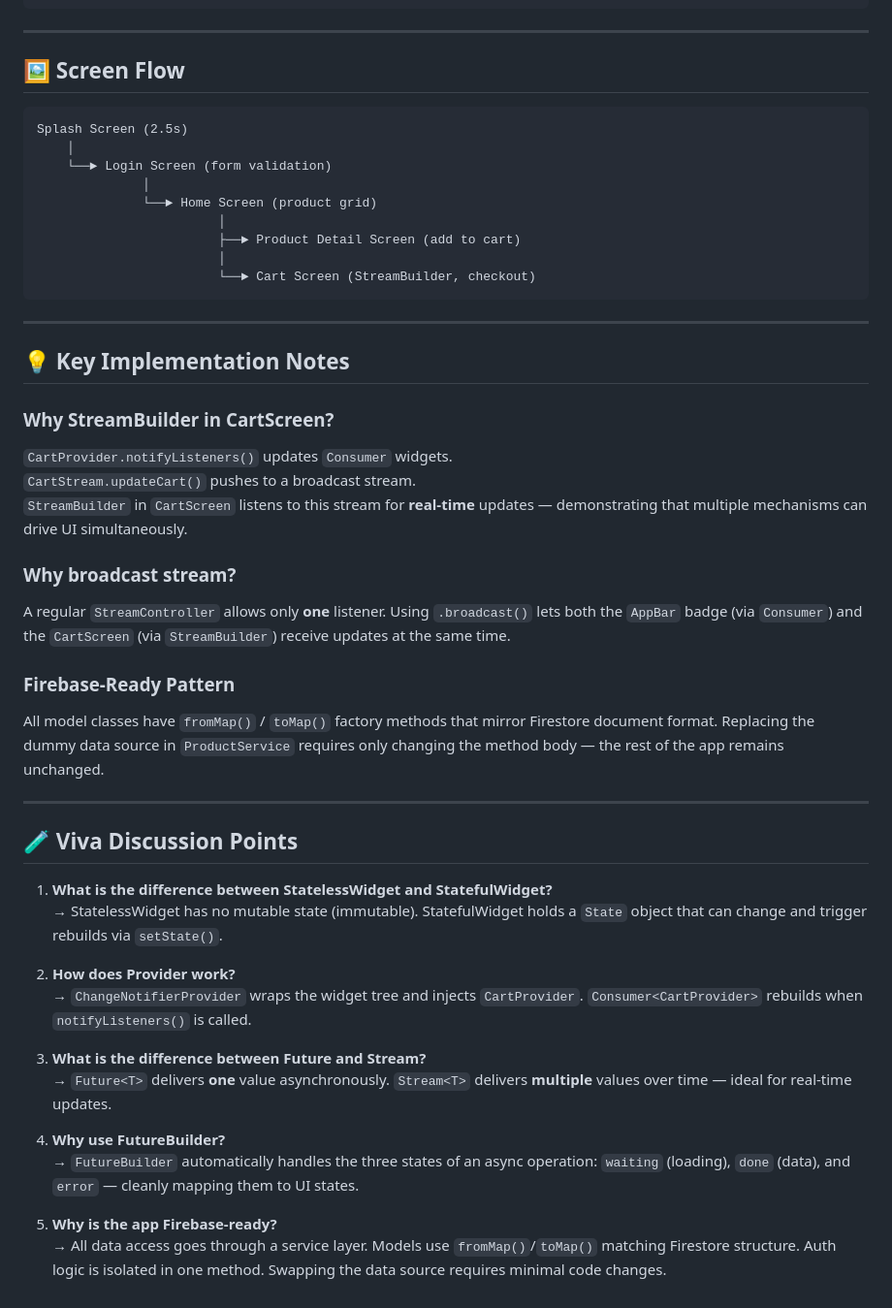
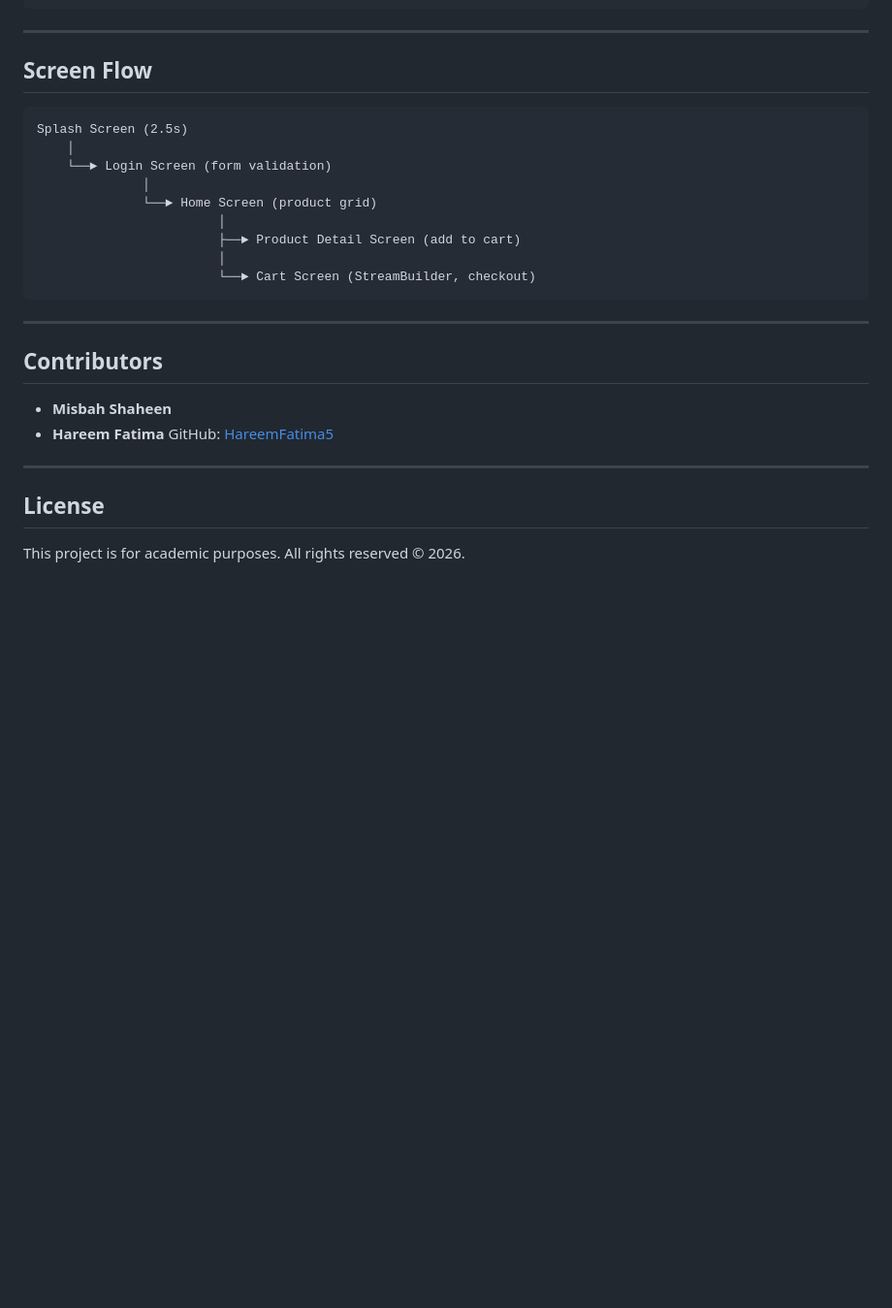
Before and after one commit to Misbah-shaheen/SmartShop-, a Markdown page: README.md, the part around one of its changes. Shown at 97% size. GitHub-like rendering; blank space fills up the shorter version.

````diff
--- a/README.md
+++ b/README.md
@@ -238,7 +238,7 @@ return snapshot.docs
 
 ---
 
-## 🖼️ Screen Flow
+##  Screen Flow
 
 ```
 Splash Screen (2.5s)
@@ -254,34 +254,14 @@ Splash Screen (2.5s)
 
 ---
 
-## 💡 Key Implementation Notes
+## Contributors
 
-### Why StreamBuilder in CartScreen?
-`CartProvider.notifyListeners()` updates `Consumer` widgets.
-`CartStream.updateCart()` pushes to a broadcast stream.
-`StreamBuilder` in `CartScreen` listens to this stream for **real-time** updates — demonstrating that multiple mechanisms can drive UI simultaneously.
-
-### Why broadcast stream?
-A regular `StreamController` allows only **one** listener. Using `.broadcast()` lets both the `AppBar` badge (via `Consumer`) and the `CartScreen` (via `StreamBuilder`) receive updates at the same time.
-
-### Firebase-Ready Pattern
-All model classes have `fromMap()` / `toMap()` factory methods that mirror Firestore document format. Replacing the dummy data source in `ProductService` requires only changing the method body — the rest of the app remains unchanged.
+- **Misbah Shaheen**
+- **Hareem Fatima**
+  GitHub: [HareemFatima5](https://github.com/HareemFatima5)
 
 ---
 
-## 🧪 Viva Discussion Points
+## License
 
-1. **What is the difference between StatelessWidget and StatefulWidget?**
-   → StatelessWidget has no mutable state (immutable). StatefulWidget holds a `State` object that can change and trigger rebuilds via `setState()`.
-
-2. **How does Provider work?**
-   → `ChangeNotifierProvider` wraps the widget tree and injects `CartProvider`. `Consumer<CartProvider>` rebuilds when `notifyListeners()` is called.
-
-3. **What is the difference between Future and Stream?**
-   → `Future<T>` delivers **one** value asynchronously. `Stream<T>` delivers **multiple** values over time — ideal for real-time updates.
-
-4. **Why use FutureBuilder?**
-   → `FutureBuilder` automatically handles the three states of an async operation: `waiting` (loading), `done` (data), and `error` — cleanly mapping them to UI states.
-
-5. **Why is the app Firebase-ready?**
-   → All data access goes through a service layer. Models use `fromMap()`/`toMap()` matching Firestore structure. Auth logic is isolated in one method. Swapping the data source requires minimal code changes.
+This project is for academic purposes. All rights reserved © 2026.
````
Also changed, not shown: other parts of README.md (+6 -6 lines).
